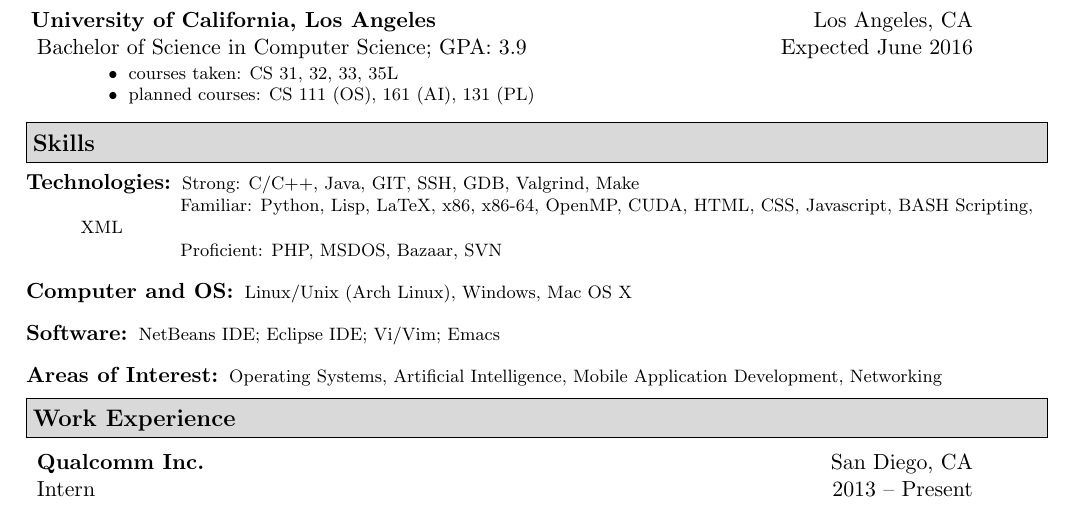
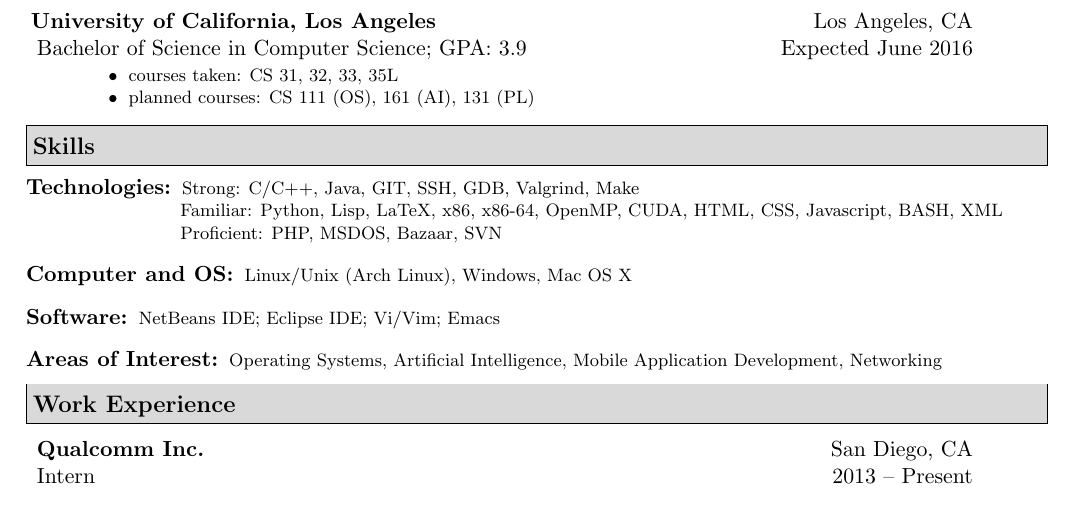
Before and after one commit to sakekasi/Resume, a LaTeX CV (resume.tex): part of the page, cut so that both start at the same text. Compiled offline with pdfLaTeX.

Commit message:
minor grammar/stylistic edits + added WIME to projects

```diff
--- a/resume.tex
+++ b/resume.tex
@@ -111,7 +111,7 @@
 \item[Technologies:] { \footnotesize
   Strong: C/C++, Java, GIT, SSH, GDB, Valgrind, Make\\ \hspace{47pt}
   Familiar: Python, Lisp, LaTeX, x86, x86-64,
-  OpenMP, CUDA, HTML, CSS, Javascript, BASH Scripting, XML  \\
+  OpenMP, CUDA, HTML, CSS, Javascript, BASH, XML  \\
   [-2pt] \hspace{47pt}
   Proficient: PHP, MSDOS, Bazaar, SVN}
 
```
Also changed, not shown: resume.pdf.
